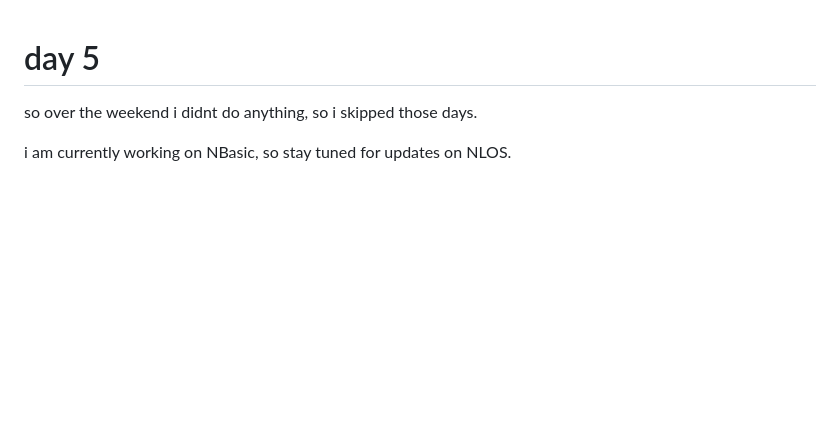
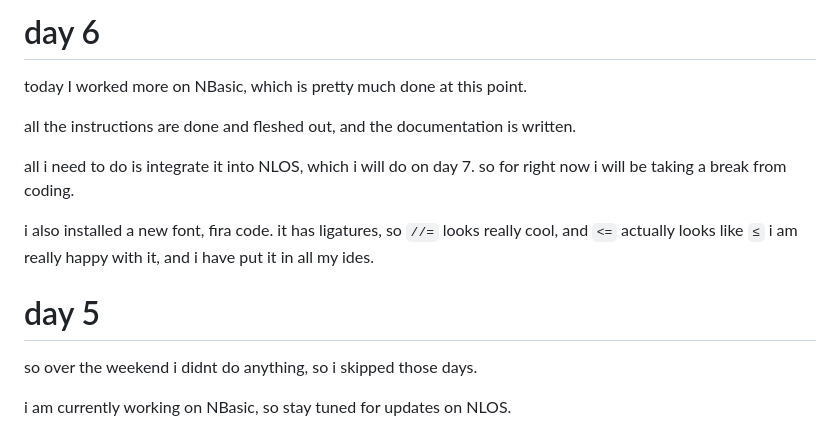
Before and after one commit to nate-4000/nate-4000.github.io, a Markdown page: blog.md, the part around the change. GitHub-like rendering; blank space fills up the shorter version.

Commit message:
ligatures
//=

```diff
--- a/blog.md
+++ b/blog.md
@@ -1,3 +1,15 @@
+# day 6
+today I worked more on NBasic, which is pretty much done at this point.
+
+all the instructions are done and fleshed out, and the documentation is written.
+
+all i need to do is integrate it into NLOS, which i will do on day 7.
+so for right now i will be taking a break from coding.
+
+i also installed a new font, fira code.
+it has ligatures, so `//=` looks really cool, and `<=` actually looks like `≤`
+i am really happy with it, and i have put it in all my ides.
+
 # day 5
 so over the weekend i didnt do anything, so i skipped those days.
 
```
